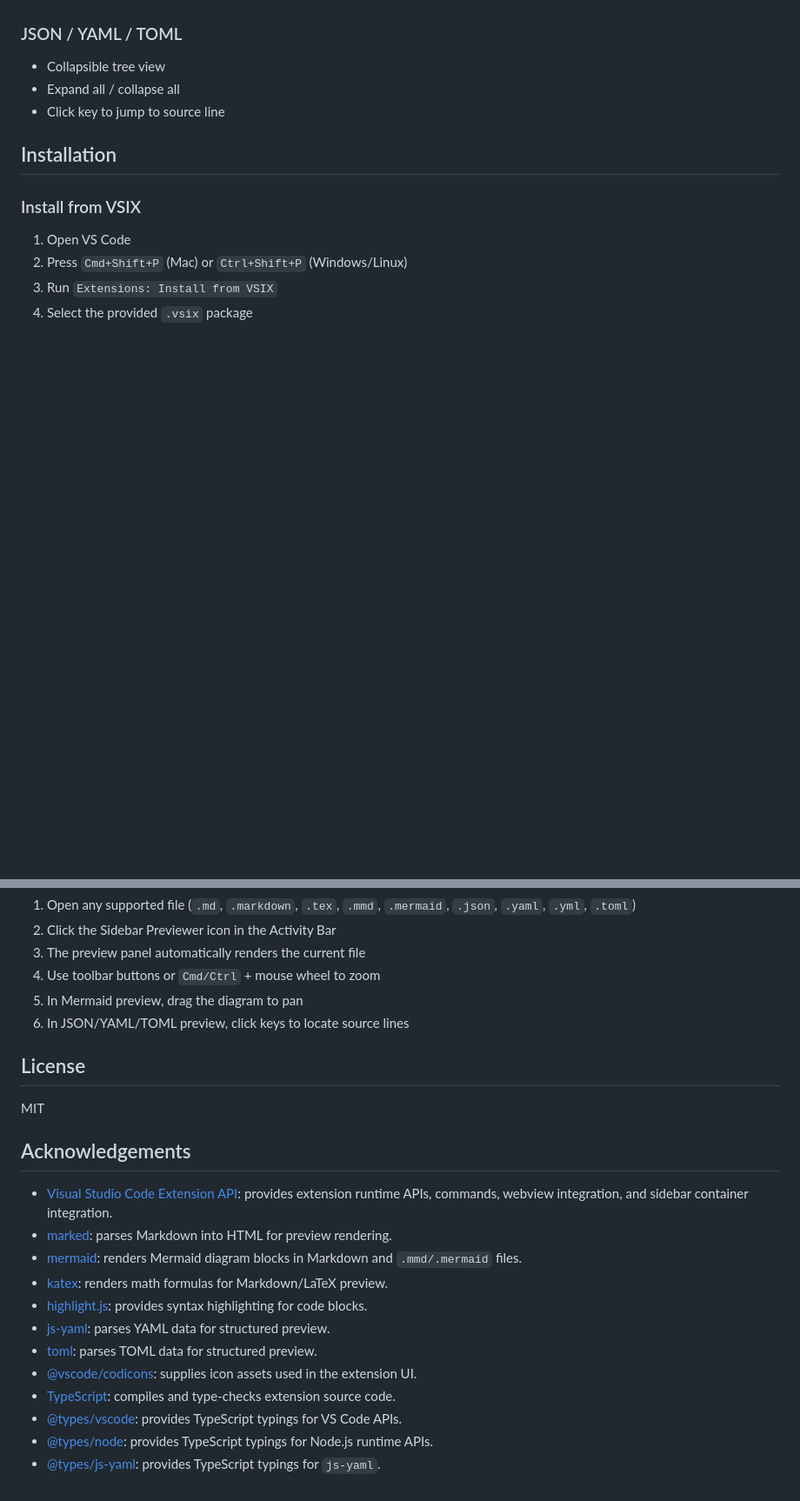
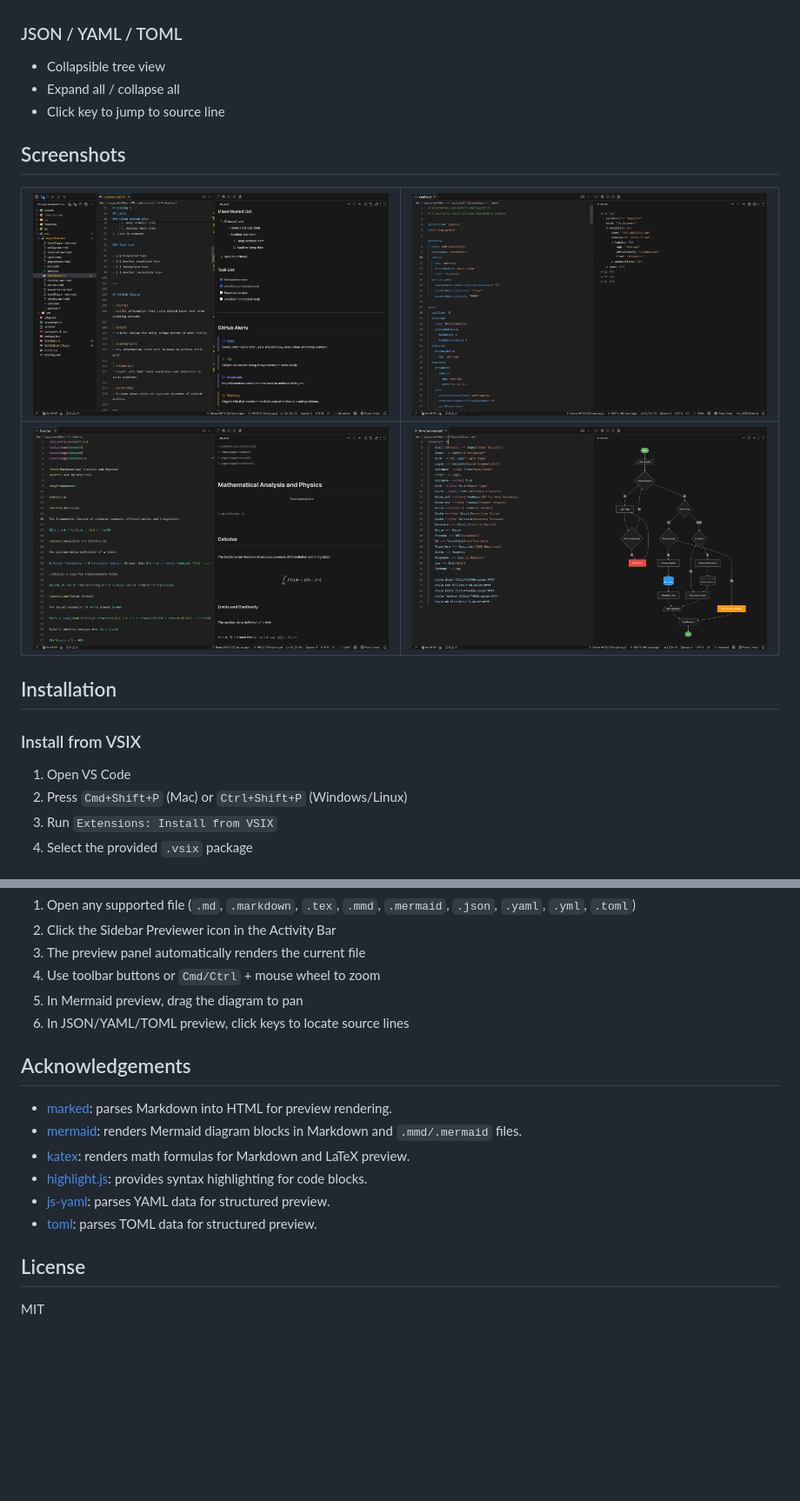
Before and after one commit to wuzhao/vscode-sidebar-previewer, a Markdown page: README.md, 2 parts joined by grey strips. Shown at 87% size. Rendered like a GitHub page; pictures changed too: screenshots/latex.png (added), screenshots/markdown.png (added), screenshots/mermaid.png (added); blank space fills up the shorter version.

Commit message:
fix md image, change readme and add screenshots

```diff
--- a/README.md
+++ b/README.md
@@ -48,6 +48,12 @@ In the AI + CLI era, documentation is increasingly created, localized, and versi
 - Expand all / collapse all
 - Click key to jump to source line
 
+## Screenshots
+
+| ![Markdown Preview Screenshot](./screenshots/markdown.png) | ![TAML Preview Screenshot](./screenshots/yaml.png) |
+| -- | -- |
+| ![Latex Preview Screenshot](./screenshots/latex.png) | ![Mermaid Preview Screenshot](./screenshots/mermaid.png) |
+
 ## Installation
 
 ### Install from VSIX
@@ -66,21 +72,15 @@ In the AI + CLI era, documentation is increasingly created, localized, and versi
 5. In Mermaid preview, drag the diagram to pan
 6. In JSON/YAML/TOML preview, click keys to locate source lines
 
+## Acknowledgements
+
+- [marked](https://github.com/markedjs/marked): parses Markdown into HTML for preview rendering.
+- [mermaid](https://github.com/mermaid-js/mermaid): renders Mermaid diagram blocks in Markdown and `.mmd/.mermaid` files.
+- [katex](https://github.com/KaTeX/KaTeX): renders math formulas for Markdown and LaTeX preview.
+- [highlight.js](https://github.com/highlightjs/highlight.js): provides syntax highlighting for code blocks.
+- [js-yaml](https://github.com/nodeca/js-yaml): parses YAML data for structured preview.
+- [toml](https://github.com/BinaryMuse/toml-node): parses TOML data for structured preview.
+
 ## License
 
 MIT
-
-## Acknowledgements
-
-- [Visual Studio Code Extension API](https://code.visualstudio.com/api): provides extension runtime APIs, commands, webview integration, and sidebar container integration.
-- [marked](https://github.com/markedjs/marked): parses Markdown into HTML for preview rendering.
-- [mermaid](https://github.com/mermaid-js/mermaid): renders Mermaid diagram blocks in Markdown and `.mmd/.mermaid` files.
-- [katex](https://github.com/KaTeX/KaTeX): renders math formulas for Markdown/LaTeX preview.
-- [highlight.js](https://github.com/highlightjs/highlight.js): provides syntax highlighting for code blocks.
-- [js-yaml](https://github.com/nodeca/js-yaml): parses YAML data for structured preview.
-- [toml](https://github.com/BinaryMuse/toml-node): parses TOML data for structured preview.
-- [@vscode/codicons](https://github.com/microsoft/vscode-codicons): supplies icon assets used in the extension UI.
-- [TypeScript](https://www.typescriptlang.org/): compiles and type-checks extension source code.
-- [@types/vscode](https://www.npmjs.com/package/@types/vscode): provides TypeScript typings for VS Code APIs.
-- [@types/node](https://www.npmjs.com/package/@types/node): provides TypeScript typings for Node.js runtime APIs.
-- [@types/js-yaml](https://www.npmjs.com/package/@types/js-yaml): provides TypeScript typings for `js-yaml`.
```
Also changed, not shown: other parts of README.md (+2 -2 lines), README.zh-CN.md (+17 -17 lines), 5 other files.
